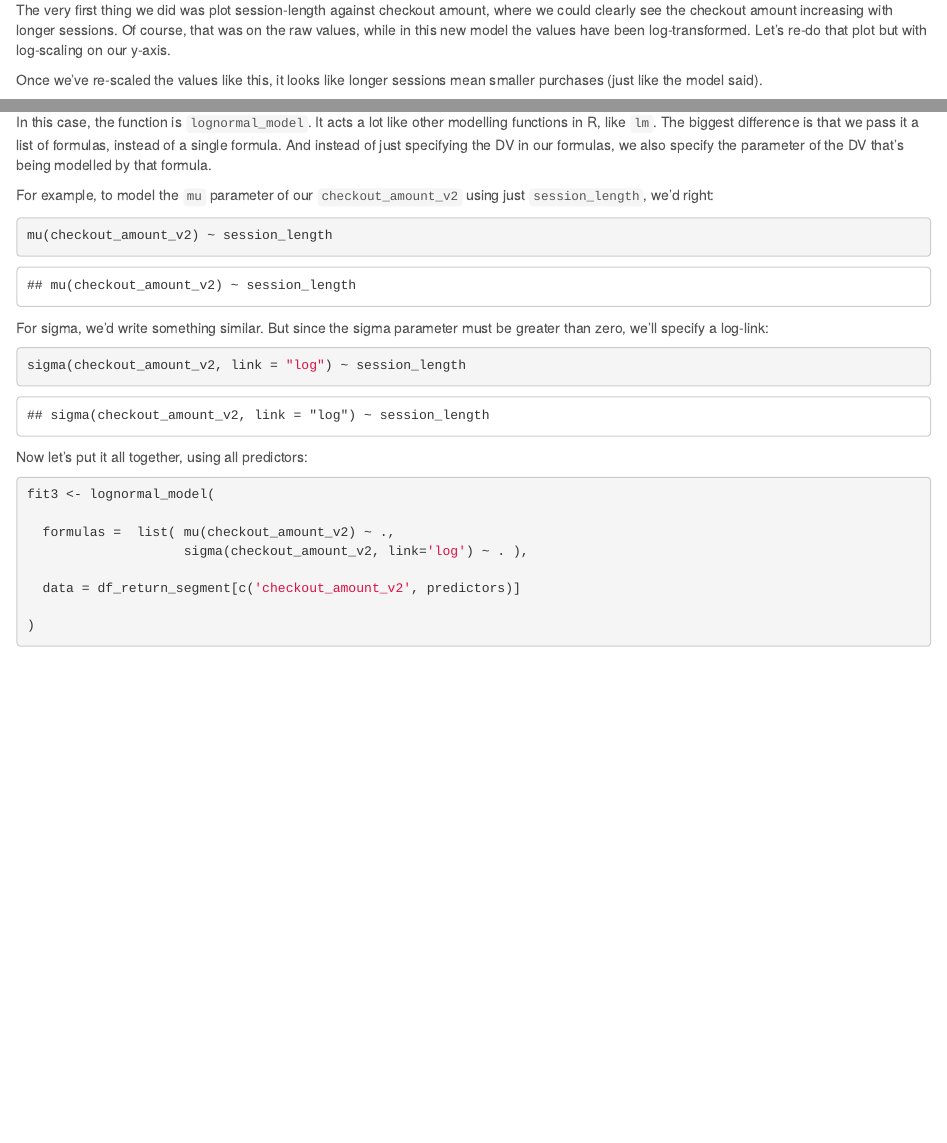
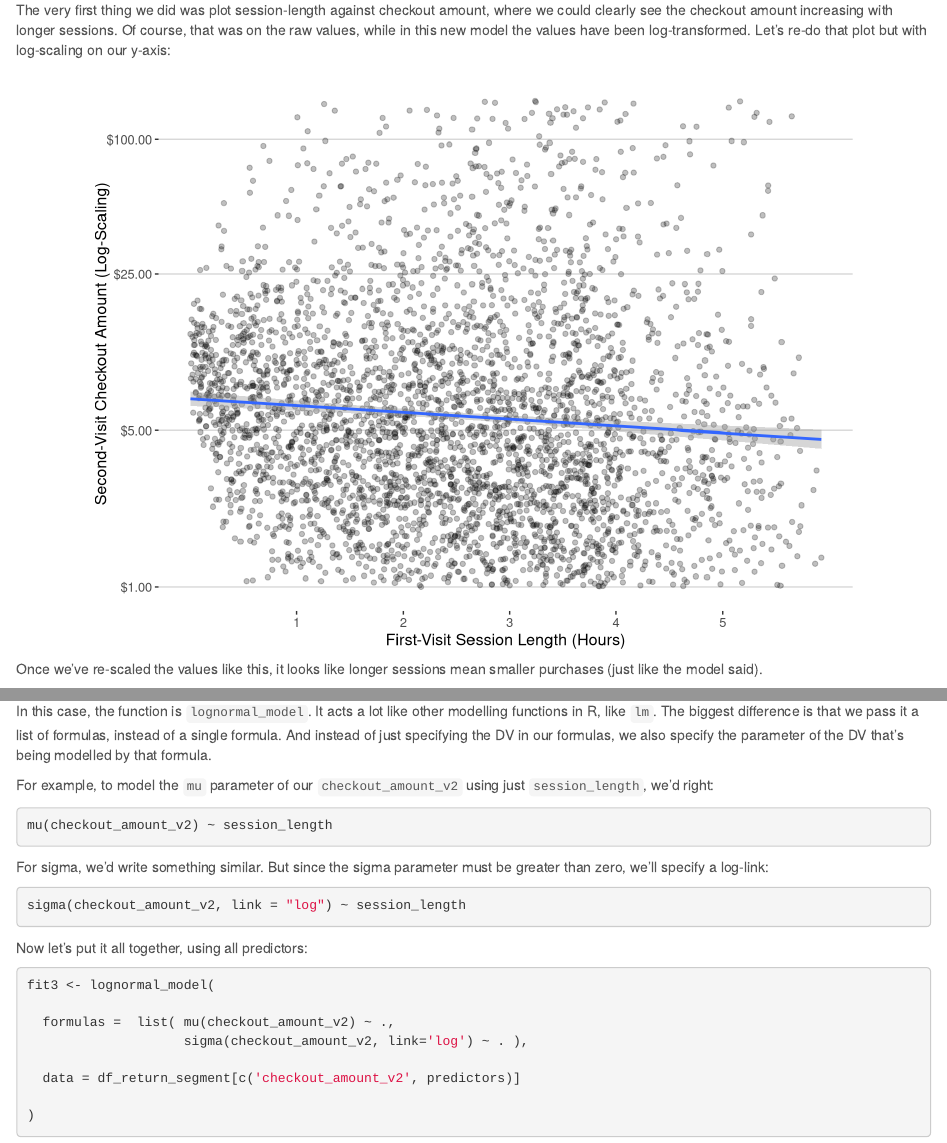
Before and after one commit to strongio/keanu, an R Markdown document (vignettes/enter-the-model-matrix-with-keanu.Rmd): the page in a window 1100 px wide, from 2420 px down, and a second part further down, joined at a grey line. Rendered offline with R 4.5, knitr and Pandoc, with nearby package versions; some code elsewhere in the file could not run offline.

Commit message:
misc typos in vignette

````diff
--- a/vignettes/enter-the-model-matrix-with-keanu.Rmd
+++ b/vignettes/enter-the-model-matrix-with-keanu.Rmd
@@ -165,9 +165,9 @@ fit2$resid_plot + fit2$coef_plot +
 
 The good news is that the error from our model is getting closer to being normally distributed. But if we look closely, something very strange happend: our "session-length" predictor has flipped signs!
 
-The very first thing we did was plot session-length against checkout amount, where we could clearly see the checkout amount increasing with longer sessions. Of course, that was on the raw values, while in this new model the values have been log-transformed. Let's re-do that plot but with log-scaling on our y-axis.
+The very first thing we did was plot session-length against checkout amount, where we could clearly see the checkout amount increasing with longer sessions. Of course, that was on the raw values, while in this new model the values have been log-transformed. Let's re-do that plot but with log-scaling on our y-axis:
 
-```{r Session-Checkout Log }
+```{r Session-Checkout Log, include=TRUE}
 p_session_checkout +
   scale_y_continuous("Second-Visit Checkout Amount (Log-Scaling)",
                      labels = scales::dollar, trans="log", breaks = c(1,5,25,100)) +
@@ -220,13 +220,13 @@ In this case, the function is `lognormal_model`. It acts a lot like other modell
 
 For example, to model the `mu` parameter of our `checkout_amount_v2` using just `session_length`, we'd right:
 
-```{r Lognormal Model 4, include=TRUE, echo=TRUE}
+```{r Lognormal Model 4, include=TRUE, echo=TRUE, eval=FALSE}
 mu(checkout_amount_v2) ~ session_length
 ```
 
 For sigma, we'd write something similar. But since the sigma parameter must be greater than zero, we'll specify a log-link:
 
-```{r Lognormal Model 5, include=TRUE, echo=TRUE}
+```{r Lognormal Model 5, include=TRUE, echo=TRUE, eval=FALSE}
 sigma(checkout_amount_v2, link = "log") ~ session_length
 ```
 
````
Also changed, not shown: vignettes/enter-the-model-matrix-with-keanu.Rmd (2 more changed lines).
